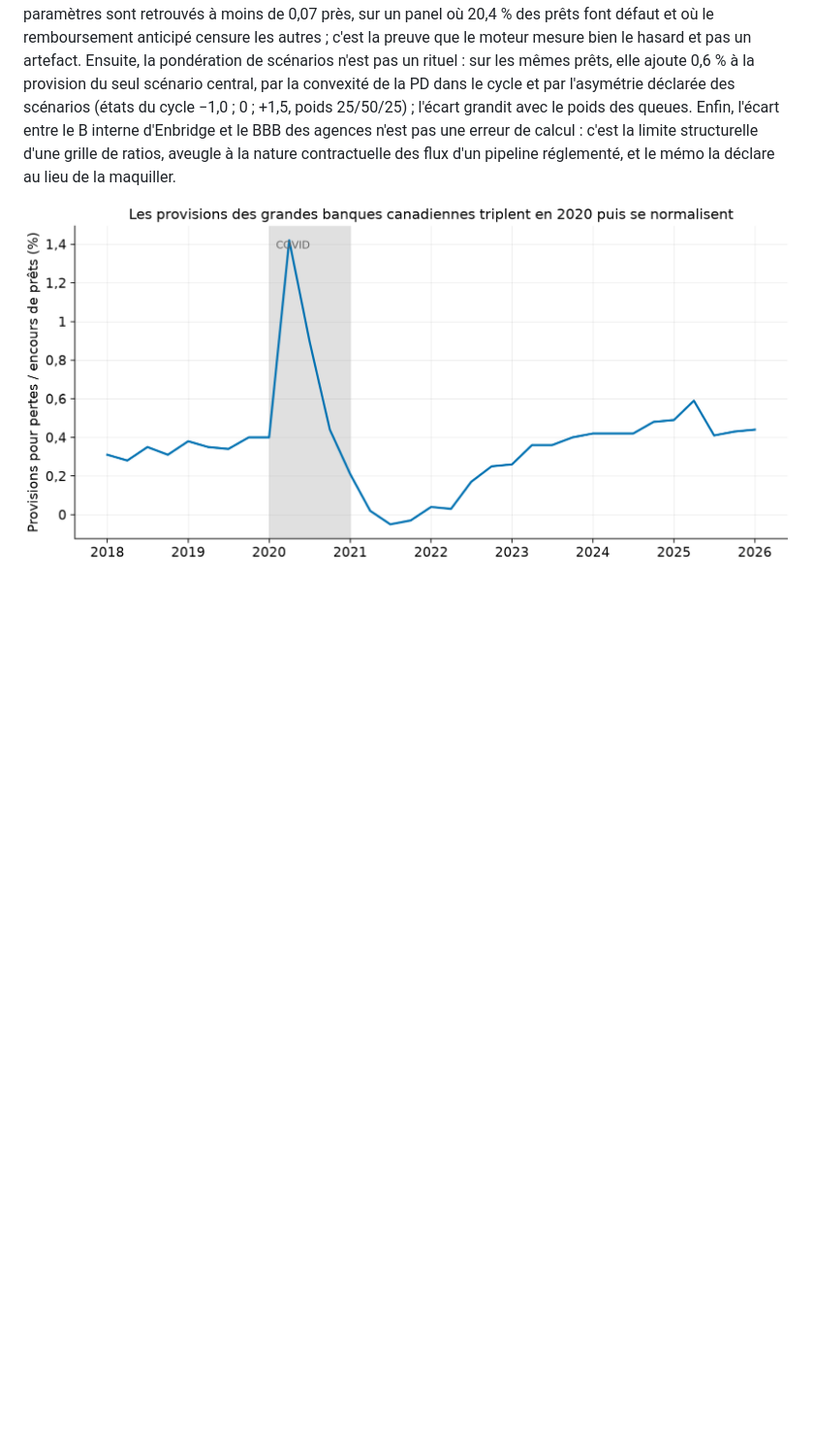
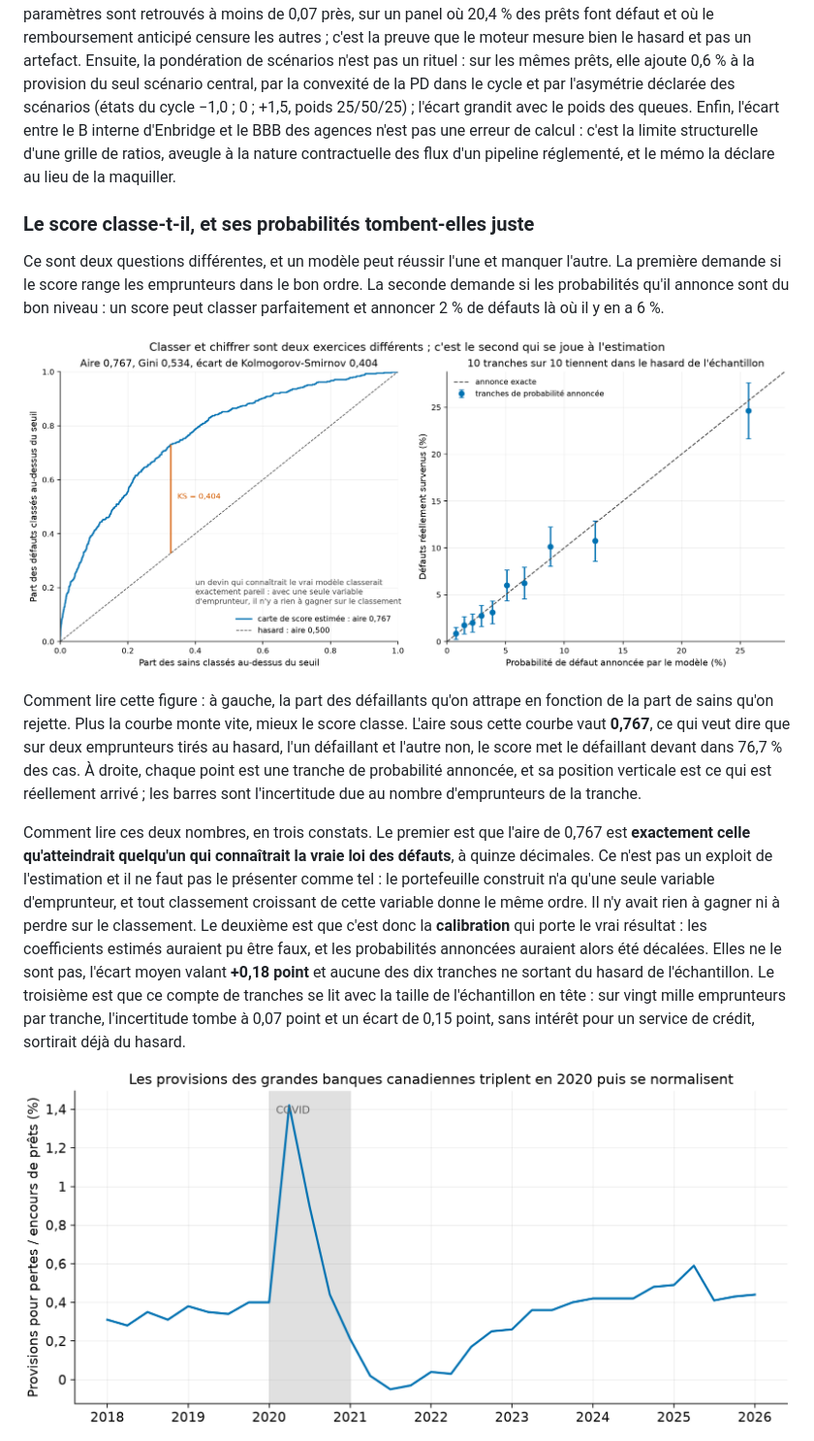
Before and after one commit to Guilou001/10-credit-bancaire, a Markdown page: README.md, the part around one of its changes. Shown at 97% size. GitHub-like rendering; pictures changed too: results/figures/discrimination.png (added); blank space fills up the shorter version.

```diff
--- a/README.md
+++ b/README.md
@@ -114,6 +116,34 @@ dans le cycle et par l'asymétrie déclarée des scénarios (états du cycle −
 entre le B interne d'Enbridge et le BBB des agences n'est pas une erreur de calcul : c'est la
 limite structurelle d'une grille de ratios, aveugle à la nature contractuelle des flux d'un
 pipeline réglementé, et le mémo la déclare au lieu de la maquiller.
+
+### Le score classe-t-il, et ses probabilités tombent-elles juste
+
+Ce sont deux questions différentes, et un modèle peut réussir l'une et manquer l'autre. La première
+demande si le score range les emprunteurs dans le bon ordre. La seconde demande si les probabilités
+qu'il annonce sont du bon niveau : un score peut classer parfaitement et annoncer 2 % de défauts là
+où il y en a 6 %.
+
+![Le pouvoir de classement du score et la justesse de ses probabilités](results/figures/discrimination.png)
+
+Comment lire cette figure : à gauche, la part des défaillants qu'on attrape en fonction de la part de
+sains qu'on rejette. Plus la courbe monte vite, mieux le score classe. L'aire sous cette courbe vaut
+**0,767**, ce qui veut dire que sur deux emprunteurs tirés au hasard, l'un défaillant et l'autre non,
+le score met le défaillant devant dans 76,7 % des cas. À droite, chaque point est une tranche de
+probabilité annoncée, et sa position verticale est ce qui est réellement arrivé ; les barres sont
+l'incertitude due au nombre d'emprunteurs de la tranche.
+
+Comment lire ces deux nombres, en trois constats. Le premier est que l'aire de 0,767 est **exactement
+celle qu'atteindrait quelqu'un qui connaîtrait la vraie loi des défauts**, à quinze décimales. Ce
+n'est pas un exploit de l'estimation et il ne faut pas le présenter comme tel : le portefeuille
+construit n'a qu'une seule variable d'emprunteur, et tout classement croissant de cette variable
+donne le même ordre. Il n'y avait rien à gagner ni à perdre sur le classement. Le deuxième est que
+c'est donc la **calibration** qui porte le vrai résultat : les coefficients estimés auraient pu être
+faux, et les probabilités annoncées auraient alors été décalées. Elles ne le sont pas, l'écart moyen
+valant **+0,18 point** et aucune des dix tranches ne sortant du hasard de l'échantillon. Le troisième
+est que ce compte de tranches se lit avec la taille de l'échantillon en tête : sur vingt mille
+emprunteurs par tranche, l'incertitude tombe à 0,07 point et un écart de 0,15 point, sans intérêt
+pour un service de crédit, sortirait déjà du hasard.
 
 ![Provisions des grandes banques](results/figures/pcl_grandes_banques.png)
 
```
Also changed, not shown: other parts of README.md (+3 -0 lines), results/figures/capital_irb.png, results/figures/ecl_scenarios.png, 9 other files.
